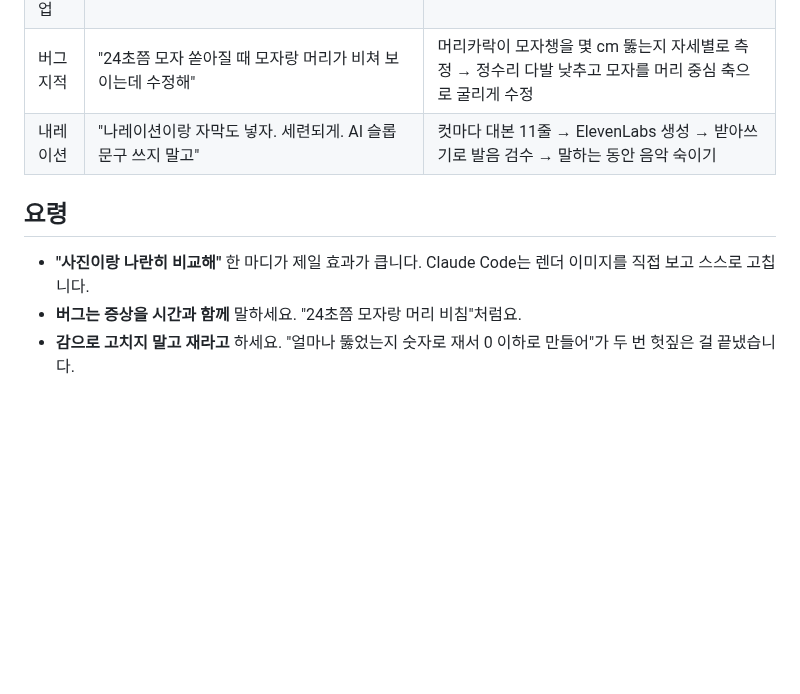
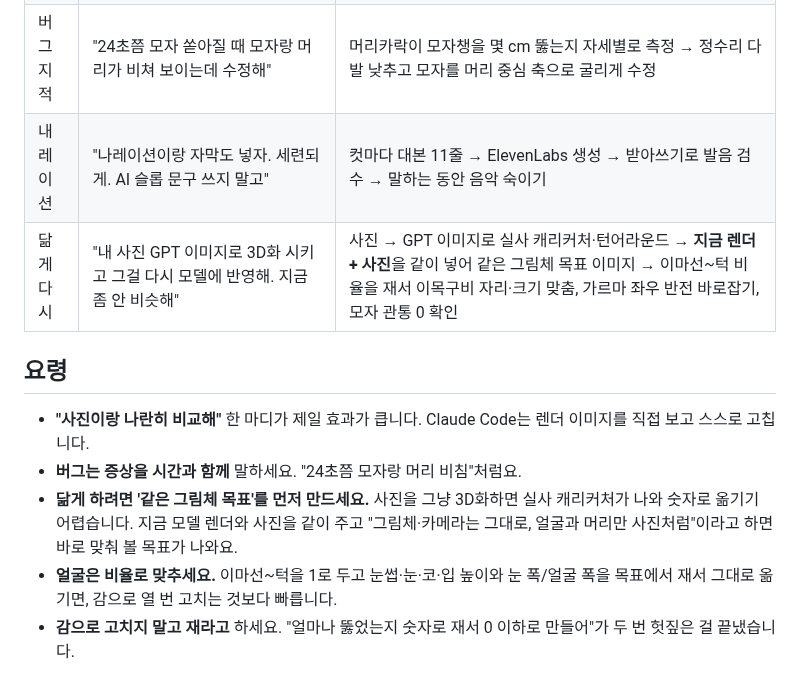
Before and after one commit to chrisryugj/fde-wizard, a Markdown page: docs/PROMPTS.md, the part around the change. Rendered like a GitHub page; blank space fills up the shorter version.

```diff
--- a/docs/PROMPTS.md
+++ b/docs/PROMPTS.md
@@ -40,9 +40,12 @@ ref/photo.jpg 가 내 사진이야. 이 사진을 보고 scripts/params.py 숫
 | 스케일 업 | "죽이게 만들어줘. 전력을 다해" | 제작영상에 이어 공공AX 출동 영상(6막)까지 |
 | 버그 지적 | "24초쯤 모자 쏟아질 때 모자랑 머리가 비쳐 보이는데 수정해" | 머리카락이 모자챙을 몇 cm 뚫는지 자세별로 측정 → 정수리 다발 낮추고 모자를 머리 중심 축으로 굴리게 수정 |
 | 내레이션 | "나레이션이랑 자막도 넣자. 세련되게. AI 슬롭 문구 쓰지 말고" | 컷마다 대본 11줄 → ElevenLabs 생성 → 받아쓰기로 발음 검수 → 말하는 동안 음악 숙이기 |
+| 닮게 다시 | "내 사진 GPT 이미지로 3D화 시키고 그걸 다시 모델에 반영해. 지금 좀 안 비슷해" | 사진 → GPT 이미지로 실사 캐리커처·턴어라운드 → **지금 렌더 + 사진**을 같이 넣어 같은 그림체 목표 이미지 → 이마선~턱 비율을 재서 이목구비 자리·크기 맞춤, 가르마 좌우 반전 바로잡기, 모자 관통 0 확인 |
 
 ## 요령
 
 - **"사진이랑 나란히 비교해"** 한 마디가 제일 효과가 큽니다. Claude Code는 렌더 이미지를 직접 보고 스스로 고칩니다.
 - **버그는 증상을 시간과 함께** 말하세요. "24초쯤 모자랑 머리 비침"처럼요.
+- **닮게 하려면 '같은 그림체 목표'를 먼저 만드세요.** 사진을 그냥 3D화하면 실사 캐리커처가 나와 숫자로 옮기기 어렵습니다. 지금 모델 렌더와 사진을 같이 주고 "그림체·카메라는 그대로, 얼굴과 머리만 사진처럼"이라고 하면 바로 맞춰 볼 목표가 나와요.
+- **얼굴은 비율로 맞추세요.** 이마선~턱을 1로 두고 눈썹·눈·코·입 높이와 눈 폭/얼굴 폭을 목표에서 재서 그대로 옮기면, 감으로 열 번 고치는 것보다 빠릅니다.
 - **감으로 고치지 말고 재라고** 하세요. "얼마나 뚫었는지 숫자로 재서 0 이하로 만들어"가 두 번 헛짚은 걸 끝냈습니다.
```
Also changed, not shown: README.md (+1 -0 lines), docs/PITFALLS.md (+7 -0 lines), docs/hero.jpg, 7 other files.
